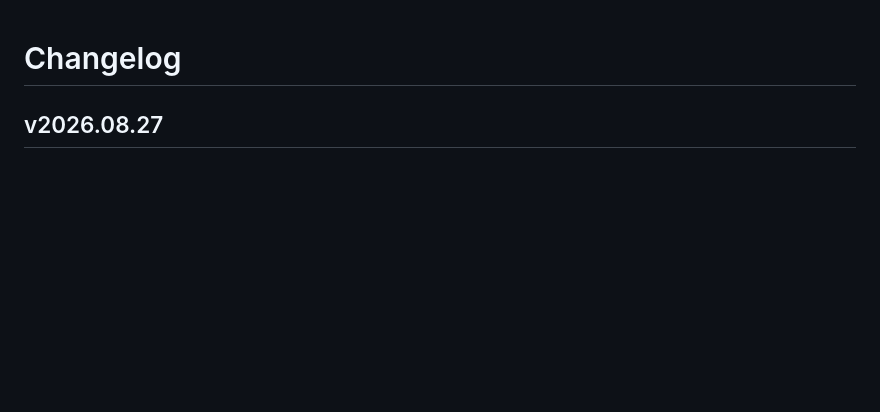
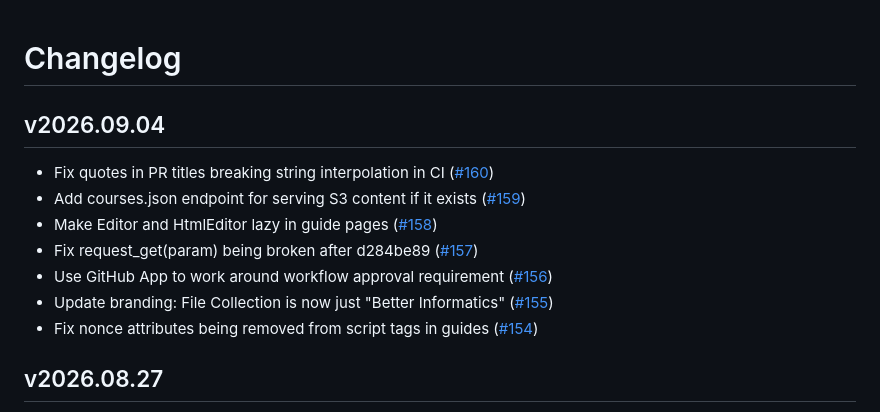
Before and after one commit to compsoc-edinburgh/betterinformatics-files, a Markdown page: CHANGELOG.md, the part around the change. GitHub-like rendering; blank space fills up the shorter version.

Commit message:
Update Changelog for next release

```diff
--- a/CHANGELOG.md
+++ b/CHANGELOG.md
@@ -1,4 +1,14 @@
 # Changelog
+
+## v2026.09.04
+
+- Fix quotes in PR titles breaking string interpolation in CI ([\#160](https://github.com/compsoc-edinburgh/betterinformatics-files/pull/160))
+- Add courses.json endpoint for serving S3 content if it exists ([\#159](https://github.com/compsoc-edinburgh/betterinformatics-files/pull/159))
+- Make Editor and HtmlEditor lazy in guide pages ([\#158](https://github.com/compsoc-edinburgh/betterinformatics-files/pull/158))
+- Fix request\_get\(param\) being broken after d284be89 ([\#157](https://github.com/compsoc-edinburgh/betterinformatics-files/pull/157))
+- Use GitHub App to work around workflow approval requirement ([\#156](https://github.com/compsoc-edinburgh/betterinformatics-files/pull/156))
+- Update branding: File Collection is now just "Better Informatics" ([\#155](https://github.com/compsoc-edinburgh/betterinformatics-files/pull/155))
+- Fix nonce attributes being removed from script tags in guides ([\#154](https://github.com/compsoc-edinburgh/betterinformatics-files/pull/154))
 
 ## v2026.08.27
 
```
